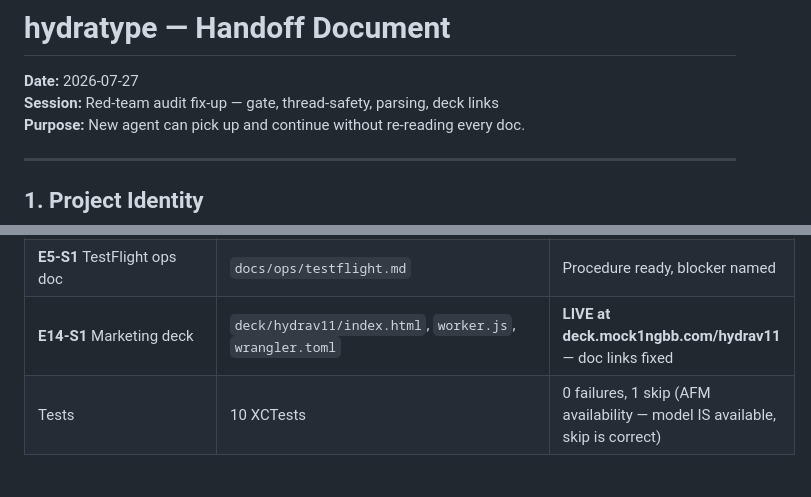
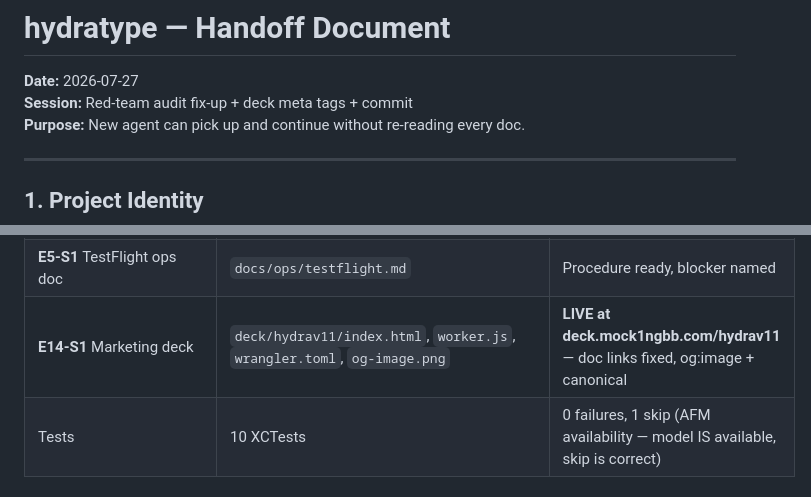
Before and after one commit to mock1ngbb/hydratype, a Markdown page: docs/handoff.md, 2 parts joined by grey strips. Drawn GitHub-style.

```diff
--- a/docs/handoff.md
+++ b/docs/handoff.md
@@ -1,7 +1,7 @@
 # hydratype — Handoff Document
 
 **Date:** 2026-07-27
-**Session:** Red-team audit fix-up — gate, thread-safety, parsing, deck links
+**Session:** Red-team audit fix-up + deck meta tags + commit
 **Purpose:** New agent can pick up and continue without re-reading every doc.
 
 ---
@@ -54,7 +54,7 @@ of n-gram/edit-distance.
 | **E1b-S2** Logic gate | `Sources/hydracore-check/main.swift` | **FIXED** — `scripts/gate.sh` passes |
 | **E0-S2** Privacy docs | `docs/privacy/DATA-MODEL.md`, `docs/privacy/nutrition-label-draft.md` | Frozen, tier-classified, matches data model |
 | **E5-S1** TestFlight ops doc | `docs/ops/testflight.md` | Procedure ready, blocker named |
-| **E14-S1** Marketing deck | `deck/hydrav11/index.html`, `worker.js`, `wrangler.toml` | **LIVE at deck.mock1ngbb.com/hydrav11** — doc links fixed |
+| **E14-S1** Marketing deck | `deck/hydrav11/index.html`, `worker.js`, `wrangler.toml`, `og-image.png` | **LIVE at deck.mock1ngbb.com/hydrav11** — doc links fixed, og:image + canonical |
 | Tests | 10 XCTests | 0 failures, 1 skip (AFM availability — model IS available, skip is correct) |
 
 ### 📋 Design-Only (not a line of code)
```
Also changed, not shown: other parts of docs/handoff.md (+72 -47 lines).
